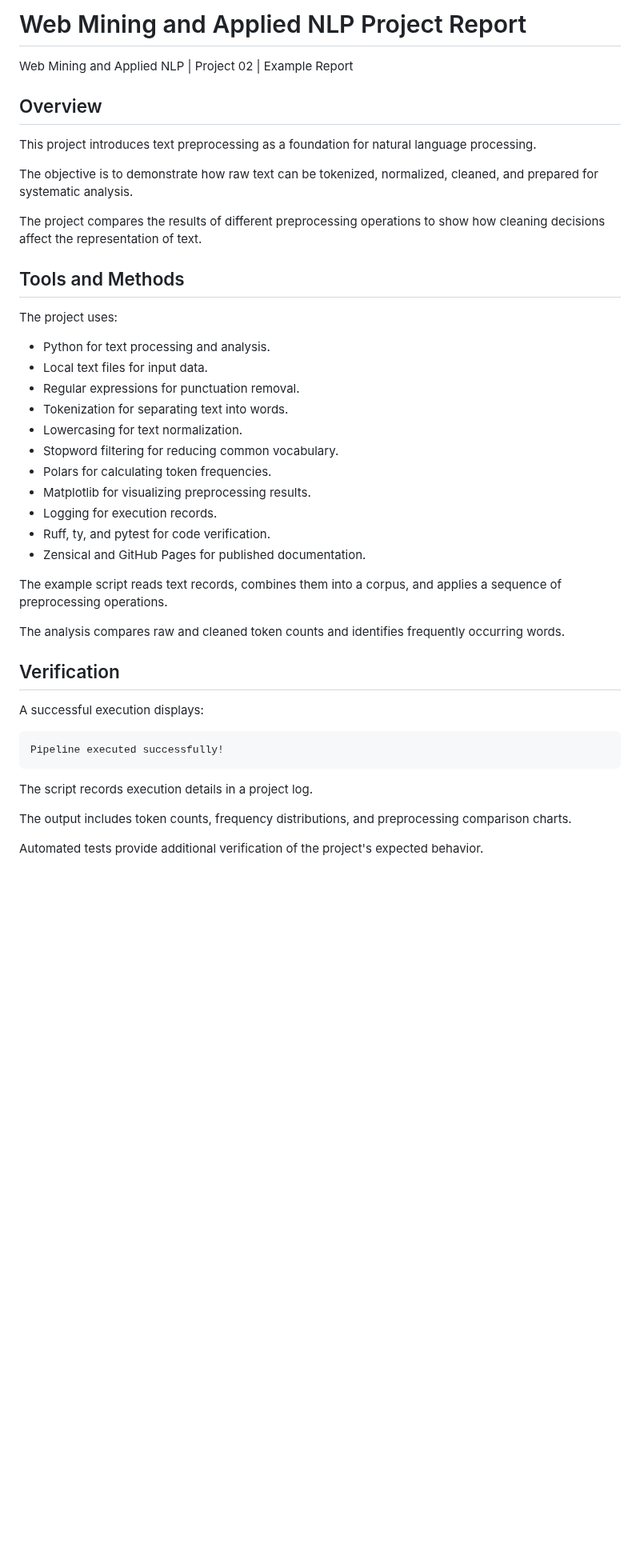
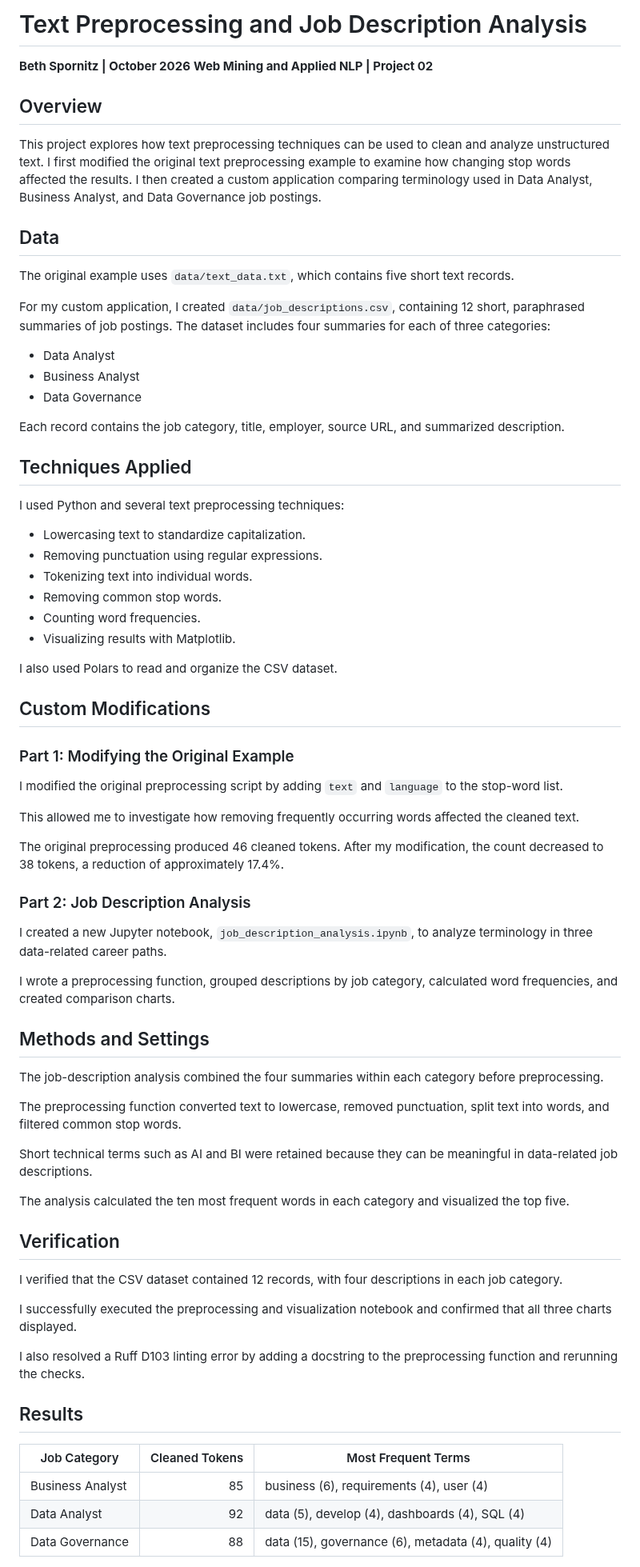
Before and after one commit to BethSpornitz/nlp-02-text-preprocessing-custom, a Markdown page: docs/index.md, the part around one of its changes. Shown at 80% size. GitHub-like rendering; blank space fills up the shorter version.

```diff
--- a/docs/index.md
+++ b/docs/index.md
@@ -1,56 +1,76 @@
-# Web Mining and Applied NLP Project Report
+# Text Preprocessing and Job Description Analysis
 
-Web Mining and Applied NLP | Project 02 | Example Report
+**Beth Spornitz | October 2026**
+**Web Mining and Applied NLP | Project 02**
 
 ## Overview
 
-This project introduces text preprocessing
-as a foundation for natural language processing.
+This project explores how text preprocessing techniques can be used to clean and analyze unstructured text. I first modified the original text preprocessing example to examine how changing stop words affected the results. I then created a custom application comparing terminology used in Data Analyst, Business Analyst, and Data Governance job postings.
 
-The objective is to demonstrate how raw text
-can be tokenized, normalized, cleaned,
-and prepared for systematic analysis.
+## Data
 
-The project compares the results of
-different preprocessing operations
-to show how cleaning decisions affect
-the representation of text.
+The original example uses `data/text_data.txt`, which contains five short text records.
 
-## Tools and Methods
+For my custom application, I created `data/job_descriptions.csv`, containing 12 short, paraphrased summaries of job postings. The dataset includes four summaries for each of three categories:
 
-The project uses:
+- Data Analyst
+- Business Analyst
+- Data Governance
 
-- Python for text processing and analysis.
-- Local text files for input data.
-- Regular expressions for punctuation removal.
-- Tokenization for separating text into words.
-- Lowercasing for text normalization.
-- Stopword filtering for reducing common vocabulary.
-- Polars for calculating token frequencies.
-- Matplotlib for visualizing preprocessing results.
-- Logging for execution records.
-- Ruff, ty, and pytest for code verification.
-- Zensical and GitHub Pages for published documentation.
+Each record contains the job category, title, employer, source URL, and summarized description.
 
-The example script reads text records,
-combines them into a corpus,
-and applies a sequence of preprocessing operations.
+## Techniques Applied
 
-The analysis compares raw and cleaned token counts
-and identifies frequently occurring words.
+I used Python and several text preprocessing techniques:
+
+- Lowercasing text to standardize capitalization.
+- Removing punctuation using regular expressions.
+- Tokenizing text into individual words.
+- Removing common stop words.
+- Counting word frequencies.
+- Visualizing results with Matplotlib.
+
+I also used Polars to read and organize the CSV dataset.
+
+## Custom Modifications
+
+### Part 1: Modifying the Original Example
+
+I modified the original preprocessing script by adding `text` and `language` to the stop-word list.
+
+This allowed me to investigate how removing frequently occurring words affected the cleaned text.
+
+The original preprocessing produced 46 cleaned tokens. After my modification, the count decreased to 38 tokens, a reduction of approximately 17.4%.
+
+### Part 2: Job Description Analysis
+
+I created a new Jupyter notebook, `job_description_analysis.ipynb`, to analyze terminology in three data-related career paths.
+
+I wrote a preprocessing function, grouped descriptions by job category, calculated word frequencies, and created comparison charts.
+
+## Methods and Settings
+
+The job-description analysis combined the four summaries within each category before preprocessing.
+
+The preprocessing function converted text to lowercase, removed punctuation, split text into words, and filtered common stop words.
+
+Short technical terms such as AI and BI were retained because they can be meaningful in data-related job descriptions.
+
+The analysis calculated the ten most frequent words in each category and visualized the top five.
 
 ## Verification
 
-A successful execution displays:
+I verified that the CSV dataset contained 12 records, with four descriptions in each job category.
 
-    Pipeline executed successfully!
+I successfully executed the preprocessing and visualization notebook and confirmed that all three charts displayed.
 
-The script records execution details in a project log.
+I also resolved a Ruff D103 linting error by adding a docstring to the preprocessing function and rerunning the checks.
 
-The output includes token counts,
-frequency distributions,
-and preprocessing comparison charts.
+## Results
 
-Automated tests provide additional verification
-of the project's expected behavior.
+| Job Category | Cleaned Tokens | Most Frequent Terms |
+|---|---:|---|
+| Business Analyst | 85 | business (6), requirements (4), user (4) |
+| Data Analyst | 92 | data (5), develop (4), dashboards (4), SQL (4) |
+| Data Governance | 88 | data (15), governance (6), metadata (4), quality (4) |
 
```
Also changed, not shown: other parts of docs/index.md (+42 -23 lines), README.md (+57 -20 lines), docs/images/job_description_comparison.png (added), 1 other file.
